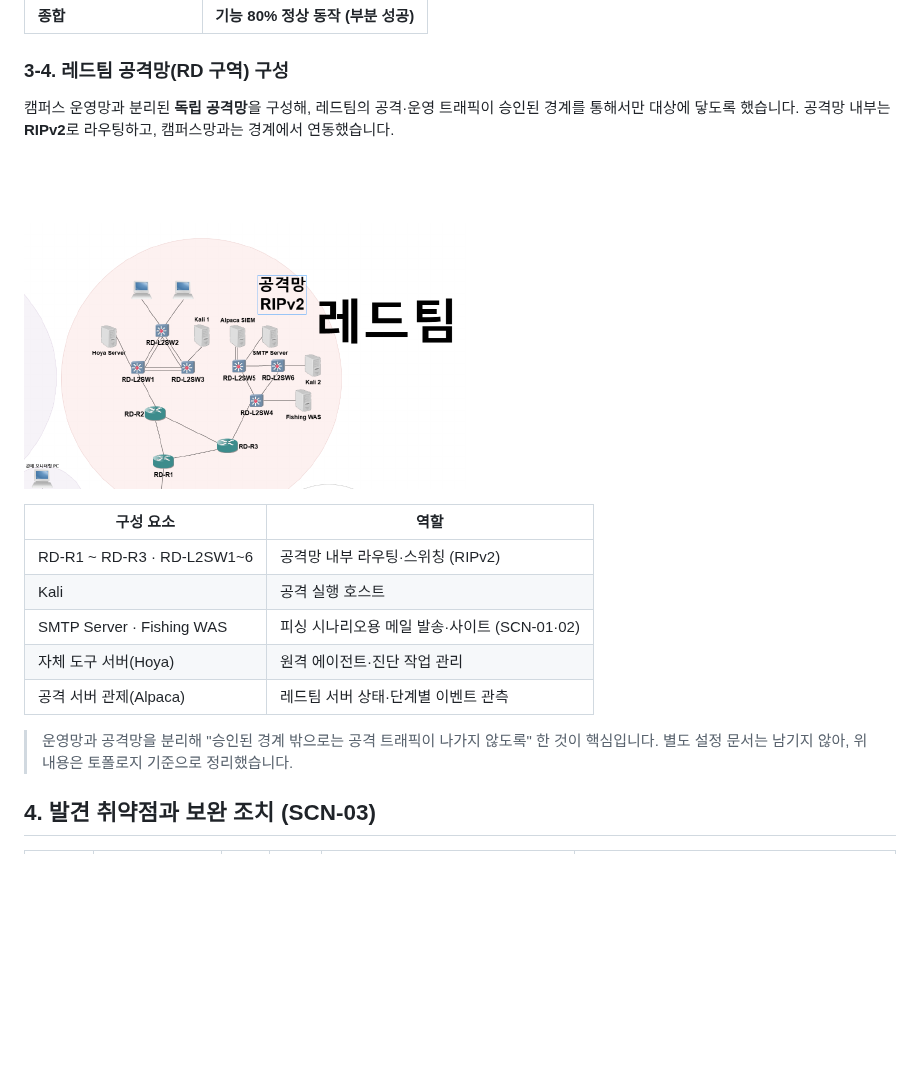
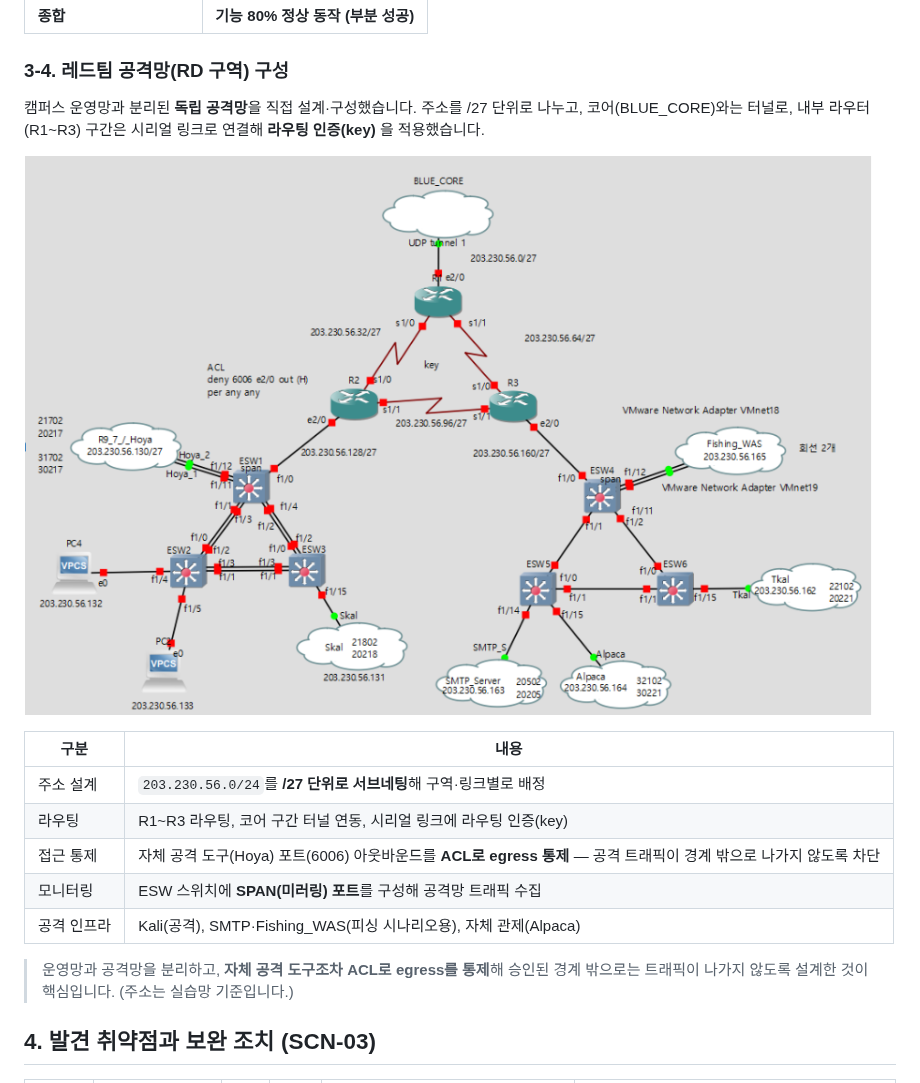
Before and after one commit to Chasoonwook/university-infra-security-assessment, a Markdown page: README.md, the part around one of its changes. Rendered like a GitHub page; pictures changed too: images/redteam_network.png; blank space fills up the shorter version.

Commit message:
레드팀 공격망 3-4를 실제 GNS3 구성도로 교체하고 설계 상세(서브네팅·라우팅 인증·ACL egress·SPAN) 반영

```diff
--- a/README.md
+++ b/README.md
@@ -90,5 +90,5 @@ SCN-03 진행을 한 화면에서 통제하고, 세션 상태와 대상 영향
 
 ### 3-4. 레드팀 공격망(RD 구역) 구성
 
-캠퍼스 운영망과 분리된 **독립 공격망**을 구성해, 레드팀의 공격·운영 트래픽이 승인된 경계를 통해서만 대상에 닿도록 했습니다. 공격망 내부는 **RIPv2**로 라우팅하고, 캠퍼스망과는 경계에서 연동했습니다.
+캠퍼스 운영망과 분리된 **독립 공격망**을 직접 설계·구성했습니다. 주소를 /27 단위로 나누고, 코어(BLUE_CORE)와는 터널로, 내부 라우터(R1~R3) 구간은 시리얼 링크로 연결해 **라우팅 인증(key)** 을 적용했습니다.
 
@@ -96,13 +96,13 @@ SCN-03 진행을 한 화면에서 통제하고, 세션 상태와 대상 영향
 
-| 구성 요소 | 역할 |
+| 구분 | 내용 |
 |---|---|
-| RD-R1 ~ RD-R3 · RD-L2SW1~6 | 공격망 내부 라우팅·스위칭 (RIPv2) |
-| Kali | 공격 실행 호스트 |
-| SMTP Server · Fishing WAS | 피싱 시나리오용 메일 발송·사이트 (SCN-01·02) |
-| 자체 도구 서버(Hoya) | 원격 에이전트·진단 작업 관리 |
-| 공격 서버 관제(Alpaca) | 레드팀 서버 상태·단계별 이벤트 관측 |
+| 주소 설계 | `203.230.56.0/24`를 **/27 단위로 서브네팅**해 구역·링크별로 배정 |
+| 라우팅 | R1~R3 라우팅, 코어 구간 터널 연동, 시리얼 링크에 라우팅 인증(key) |
+| 접근 통제 | 자체 공격 도구(Hoya) 포트(6006) 아웃바운드를 **ACL로 egress 통제** — 공격 트래픽이 경계 밖으로 나가지 않도록 차단 |
+| 모니터링 | ESW 스위치에 **SPAN(미러링) 포트**를 구성해 공격망 트래픽 수집 |
+| 공격 인프라 | Kali(공격), SMTP·Fishing_WAS(피싱 시나리오용), 자체 관제(Alpaca) |
 
-> 운영망과 공격망을 분리해 "승인된 경계 밖으로는 공격 트래픽이 나가지 않도록" 한 것이 핵심입니다. 별도 설정 문서는 남기지 않아, 위 내용은 토폴로지 기준으로 정리했습니다.
+> 운영망과 공격망을 분리하고, **자체 공격 도구조차 ACL로 egress를 통제**해 승인된 경계 밖으로는 트래픽이 나가지 않도록 설계한 것이 핵심입니다. (주소는 실습망 기준입니다.)
 
 ## 4. 발견 취약점과 보완 조치 (SCN-03)
 
```
Also changed, not shown: other parts of README.md (+1 -1 lines).
